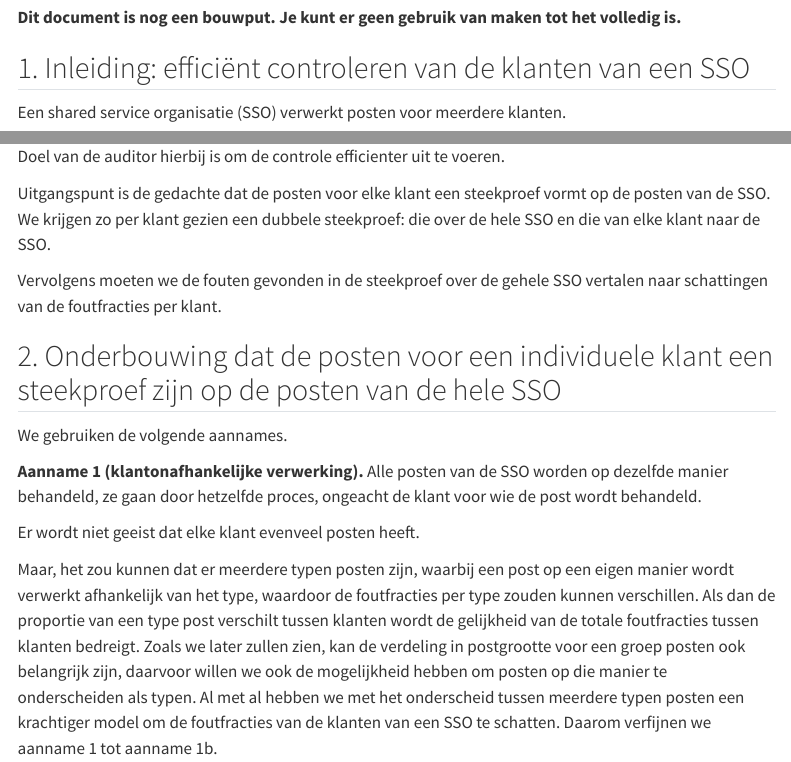
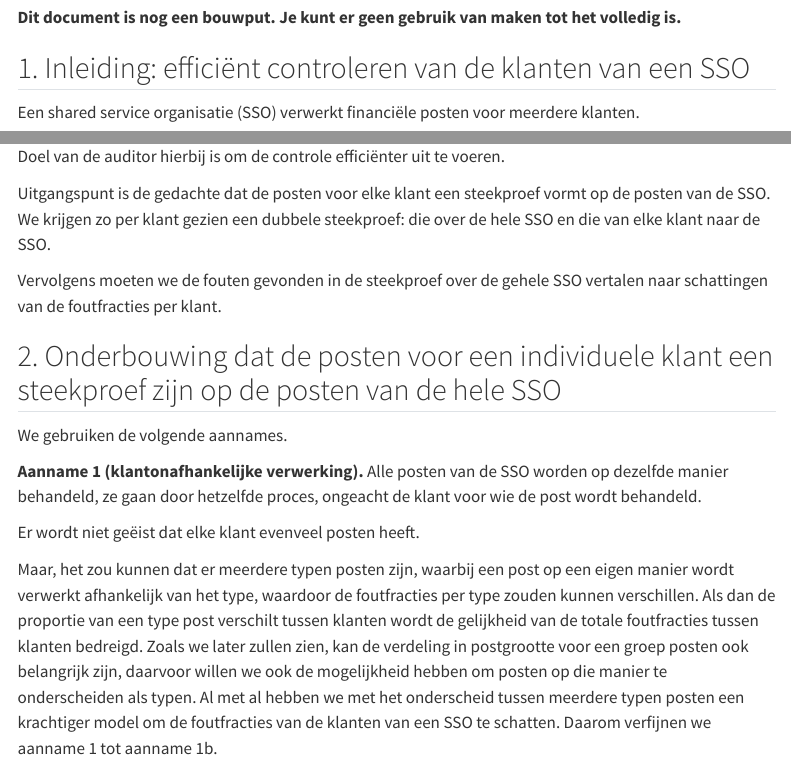
Before and after one commit to cfjdoedens/auditstratifiedp, a Quarto document (theorie_SSO.qmd): the page in a window 1100 px wide, from 190 px down, and a second part further down, joined at a grey line. Rendered offline with R 4.5, knitr and Pandoc in place of Quarto, with nearby package versions; menus at the side of the page are left out; long lines of code are wrapped.

Commit message:
Taalcorrecties in theorie_SSO.qmd (trema's, deelwoord)

```diff
--- a/theorie_SSO.qmd
+++ b/theorie_SSO.qmd
@@ -18,9 +18,9 @@ Dit document onderbouwt het gebruik van een steekproef over alle posten van de S
 
 ## 1. Inleiding: efficiënt controleren van de klanten van een SSO
 
-Een shared service organisatie (SSO) verwerkt posten voor meerdere klanten.
+Een shared service organisatie (SSO) verwerkt financiële posten voor meerdere klanten.
 
-De auditor wil een uitspraak doen over de kwaliteit van die verwerking per klant door vooral te steunen op een steekproef over alle posten van de SSO. Dit zonder een steekproef over de individuele klanten te doen. Doel van de auditor hierbij is om de controle efficienter uit te voeren.
+De auditor wil een uitspraak doen over de kwaliteit van die verwerking per klant door vooral te steunen op een steekproef over alle posten van de SSO. Dit zonder een steekproef over de individuele klanten te doen. Doel van de auditor hierbij is om de controle efficiënter uit te voeren.
 
 Uitgangspunt is de gedachte dat de posten voor elke klant een steekproef vormt op de posten van de SSO. We krijgen zo per klant gezien een dubbele steekproef: die over de hele SSO en die van elke klant naar de SSO.
 
@@ -32,9 +32,9 @@ We gebruiken de volgende aannames.
 
 **Aanname 1 (klantonafhankelijke verwerking).** Alle posten van de SSO worden op dezelfde manier behandeld, ze gaan door hetzelfde proces, ongeacht de klant voor wie de post wordt behandeld.
 
-Er wordt niet geeist dat elke klant evenveel posten heeft.
+Er wordt niet geëist dat elke klant evenveel posten heeft.
 
-Maar, het zou kunnen dat er meerdere typen posten zijn, waarbij een post op een eigen manier wordt verwerkt afhankelijk van het type, waardoor de foutfracties per type zouden kunnen verschillen. Als dan de proportie van een type post verschilt tussen klanten wordt de gelijkheid van de totale foutfracties tussen klanten bedreigt.
+Maar, het zou kunnen dat er meerdere typen posten zijn, waarbij een post op een eigen manier wordt verwerkt afhankelijk van het type, waardoor de foutfracties per type zouden kunnen verschillen. Als dan de proportie van een type post verschilt tussen klanten wordt de gelijkheid van de totale foutfracties tussen klanten bedreigd.
 Zoals we later zullen zien, kan de verdeling in postgrootte voor een groep posten ook belangrijk zijn, daarvoor willen we ook de mogelijkheid hebben om posten op die manier te onderscheiden als typen. Al met al hebben we met het onderscheid tussen meerdere typen posten een krachtiger model om de foutfracties van de klanten van een SSO te schatten. Daarom verfijnen we aanname 1 tot aanname 1b.
 
 **Aanname 1b (klantonafhankelijke verwerking *per type post*).** Alle posten van de SSO, van een bepaald type, worden op dezelfde manier behandeld, ze gaan door hetzelfde proces, ongeacht de klant voor wie de post wordt behandeld.
```
